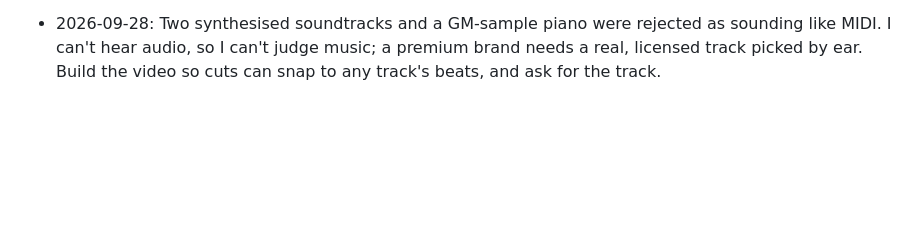
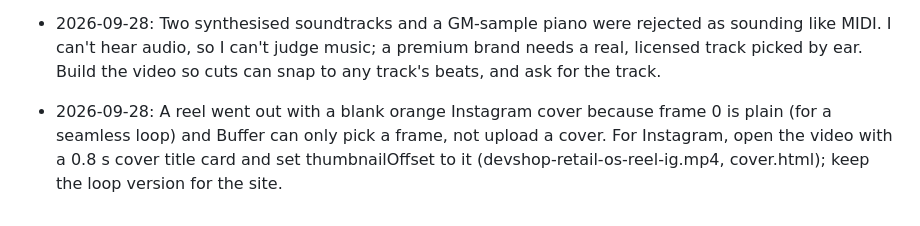
Before and after one commit to virat-mohan/ViratMohan, a Markdown page: case-study/LEARNINGS.md, the part around the change. GitHub-like rendering; blank space fills up the shorter version.

Commit message:
Learnings: set a real cover frame for Instagram reels
Co-Authored-By: Claude Opus 5.5 <noreply@anthropic.com>
Claude-Session: https://claude.ai/code/session_01Ke9UyQKYGunxy6KRzvTrGa

```diff
--- a/case-study/LEARNINGS.md
+++ b/case-study/LEARNINGS.md
@@ -23,3 +23,4 @@ Every self-audit reads this first and adds to it last. One line per lesson: date
 - 2026-09-28: The first soundtrack mix was bass-heavy and 2 dB hotter than platforms play back; on a phone speaker the lows vanish. Measure per-band loudness before muxing: keep lows and mids level, hats audible, and the whole at about −14 LUFS.
 - 2026-09-28: A brand went live (India Contemporary) and its status sat as "Launching" in five places. When a status changes, update the FAQ source first, then every place that quotes it (chat prompt, DevShop stats, /retail-os chips and grid) in the same commit, and grep for the old wording before pushing.
 - 2026-09-28: Two synthesised soundtracks and a GM-sample piano were rejected as sounding like MIDI. I can't hear audio, so I can't judge music; a premium brand needs a real, licensed track picked by ear. Build the video so cuts can snap to any track's beats, and ask for the track.
+- 2026-09-28: A reel went out with a blank orange Instagram cover because frame 0 is plain (for a seamless loop) and Buffer can only pick a frame, not upload a cover. For Instagram, open the video with a 0.8 s cover title card and set thumbnailOffset to it (devshop-retail-os-reel-ig.mp4, cover.html); keep the loop version for the site.
```
